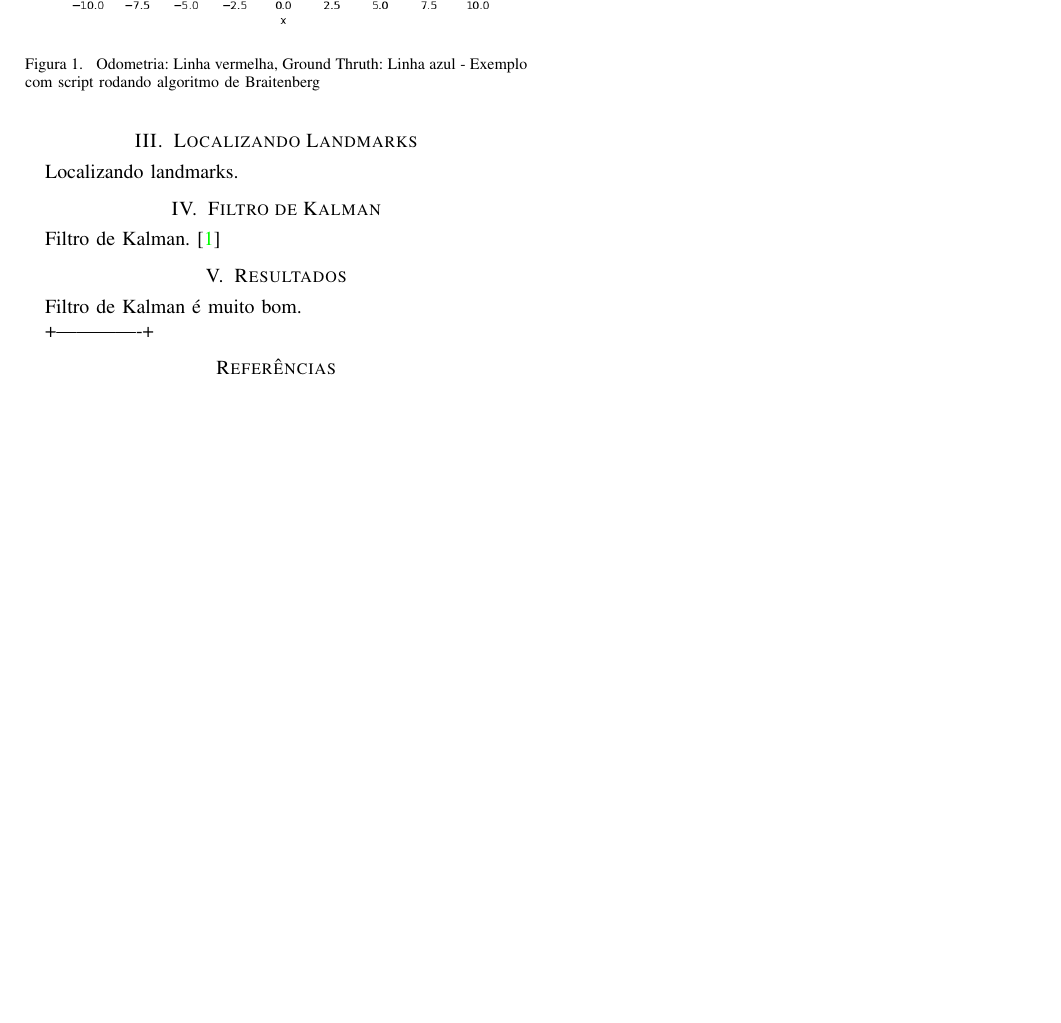
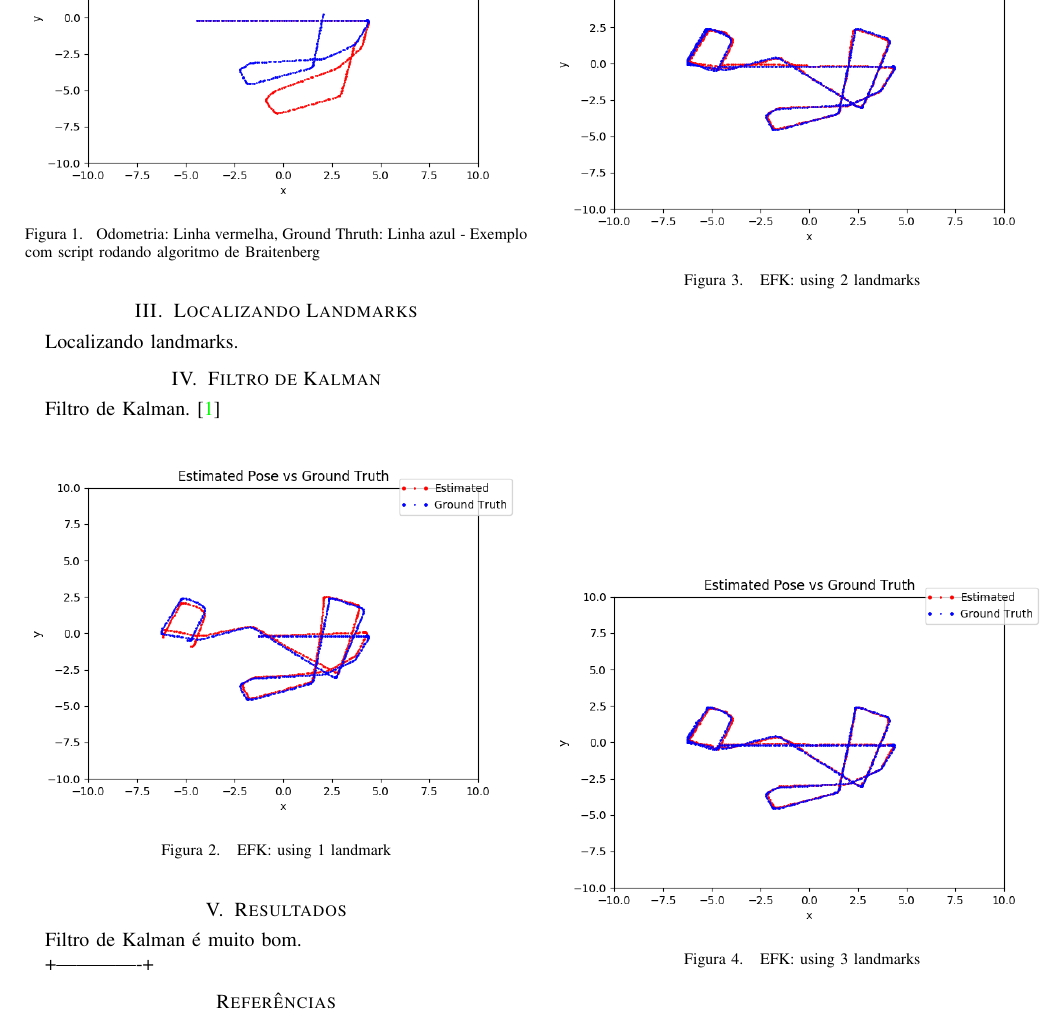
Before and after one commit to Marcusdus/MO810-vrep-python, a LaTeX paper (report-kalman/Relatorio.tex): part of page 2 of 2, cut so that both start at the same text, the shorter picture padded with empty space. Compiled offline with pdfLaTeX; the source files are stored in an older character set and shown here as Unicode.

Commit message:
Adding pose images

```diff
--- a/report-kalman/Relatorio.tex
+++ b/report-kalman/Relatorio.tex
@@ -154,6 +154,26 @@ Localizando landmarks.
 
 Filtro de Kalman. \cite{thrun2005probabilistic}
 
+\begin{figure}[ht]
+\centering
+\includegraphics[width=1\hsize]{images/kalman-1base.png}
+\caption{EFK: using 1 landmark}
+\label{fig:efk1}
+\end{figure}
+
+\begin{figure}[ht]
+\centering
+\includegraphics[width=1\hsize]{images/kalman-2base.png}
+\caption{EFK: using 2 landmarks}
+\label{fig:efk2}
+\end{figure}
+
+\begin{figure}[ht]
+\centering
+\includegraphics[width=1\hsize]{images/kalman-3base.png}
+\caption{EFK: using 3 landmarks}
+\label{fig:efk3}
+\end{figure}
 
 \section{Resultados}
 
```
Also changed, not shown: report-kalman/images/kalman-1base.png (added), report-kalman/images/kalman-2base.png (added), report-kalman/images/kalman-3base.png (added).
